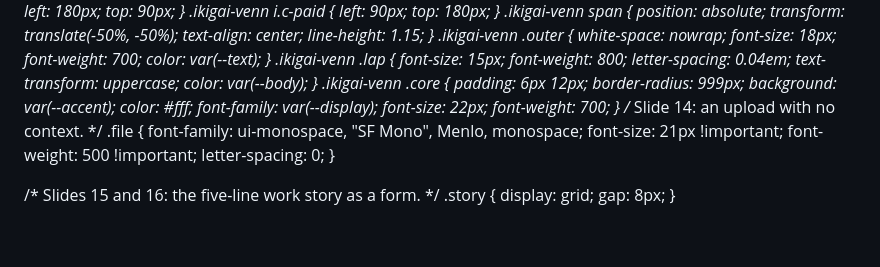
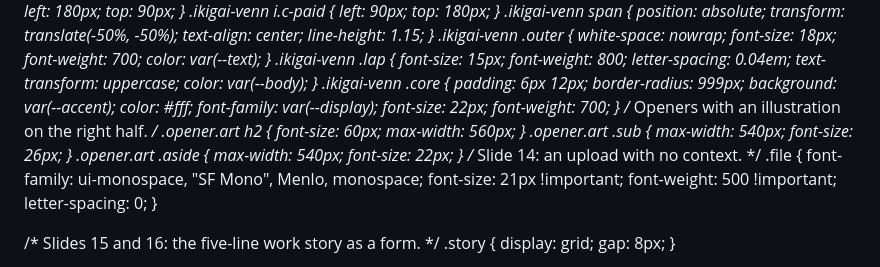
Before and after one commit to zainfathoni/zainf, a Markdown page: public/build-a-presence.md, the part around one of its changes. Drawn GitHub-style; blank space fills up the shorter version.

```diff
--- a/public/build-a-presence.md
+++ b/public/build-a-presence.md
@@ -422,6 +422,10 @@ style: |
     font-size: 22px;
     font-weight: 700;
   }
+  /* Openers with an illustration on the right half. */
+  .opener.art h2 { font-size: 60px; max-width: 560px; }
+  .opener.art .sub { max-width: 540px; font-size: 26px; }
+  .opener.art .aside { max-width: 540px; font-size: 22px; }
   /* Slide 14: an upload with no context. */
   .file {
     font-family: ui-monospace, "SF Mono", Menlo, monospace;
```
Also changed, not shown: other parts of public/build-a-presence.md (+15 -3 lines), public/assets/build-a-presence-growing-proof.jpg (added), public/assets/build-a-presence-one-week.jpg (added), public/assets/build-a-presence-try-first.jpg (added), 2 other files.
